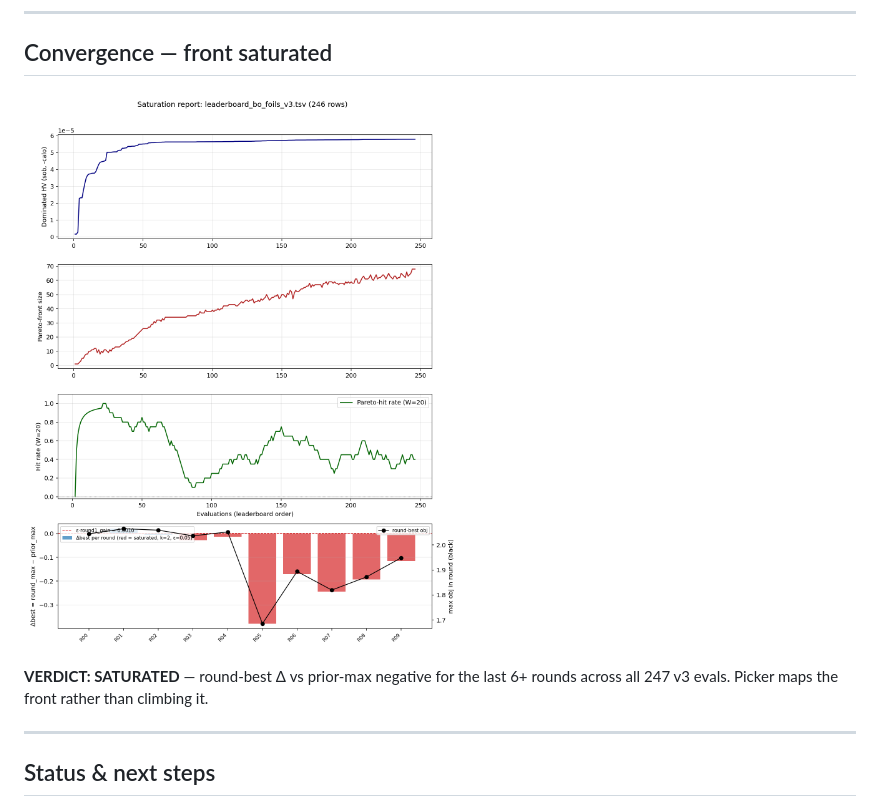
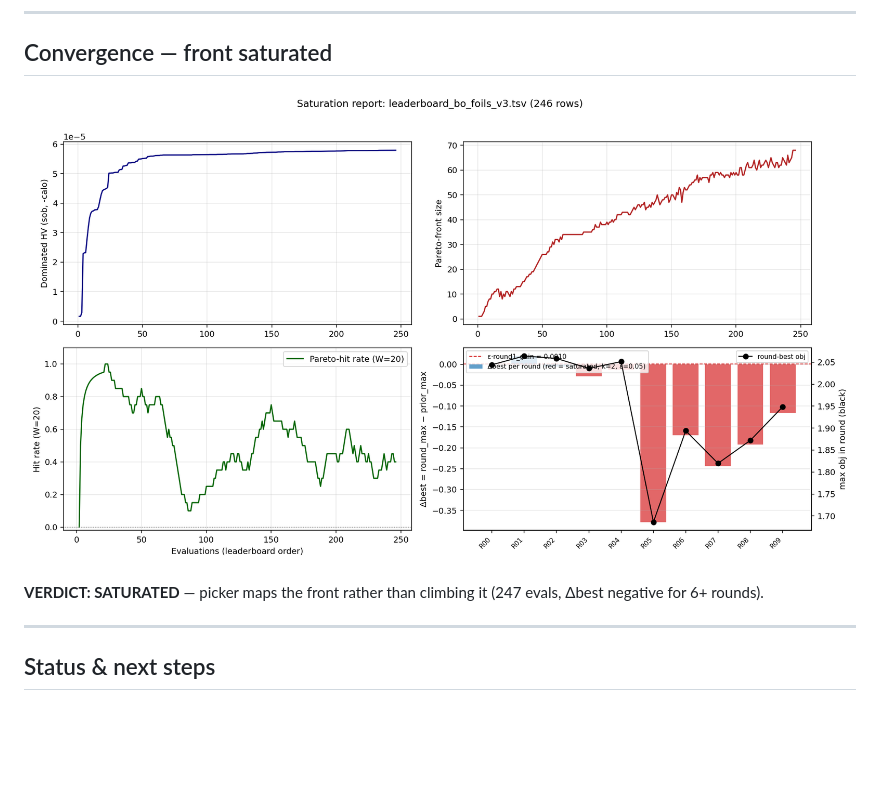
Before and after one commit to oksuzian/Mu2eBO, a Markdown page: docs/foils_talk.md, the part around one of its changes. Drawn GitHub-style; pictures changed too: docs/saturation_foils_v3all.png; blank space fills up the shorter version.

```diff
--- a/docs/foils_talk.md
+++ b/docs/foils_talk.md
@@ -209,7 +209,7 @@ Just *"how much signal if you cap the calo background at B?"* (**247 evals**):
 
 <div style="font-size: 18px; margin-top: 4px; text-align: center;">
 
-**VERDICT: SATURATED** — round-best Δ vs prior-max negative for the last 6+ rounds across all 247 v3 evals. Picker maps the front rather than climbing it.
+**VERDICT: SATURATED** — picker maps the front rather than climbing it (247 evals, Δbest negative for 6+ rounds).
 
 </div>
 
```
Also changed, not shown: other parts of docs/foils_talk.md (+1 -1 lines), 1 other file.
